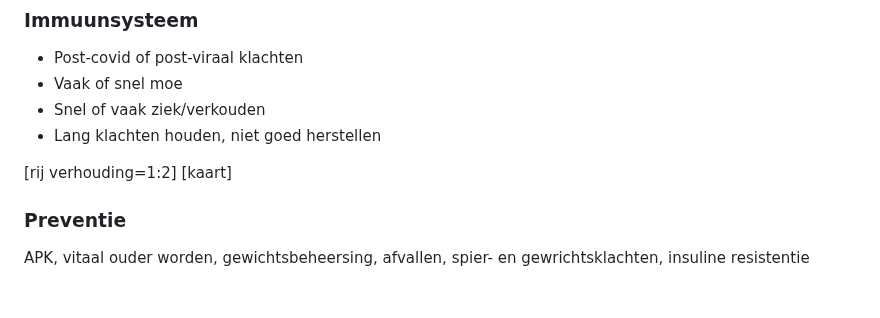
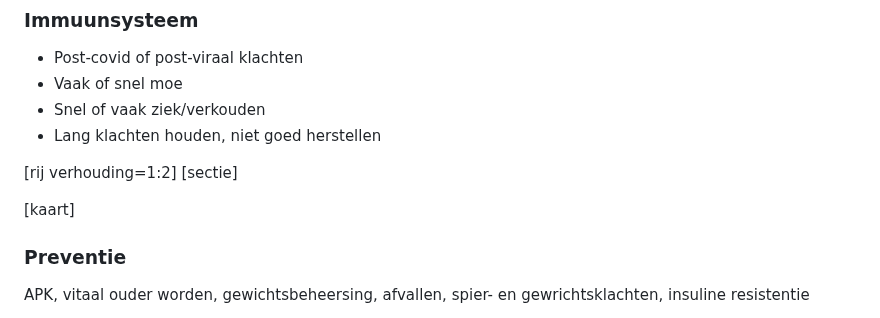
Before and after one commit to koenfranken/PraktijkJouwLagom, a Markdown page: index.md, the part around the change. Drawn GitHub-style; blank space fills up the shorter version.

```diff
--- a/index.md
+++ b/index.md
@@ -48,6 +48,8 @@ Van een eerste gesprek tot een plan dat in je dagelijks leven past. In mijn prak
 - Lang klachten houden, niet goed herstellen
 
 [rij verhouding=1:2]
+[sectie]
+
 [kaart]
 ### Preventie
 APK, vitaal ouder worden, gewichtsbeheersing, afvallen, spier- en gewrichtsklachten, insuline resistentie
```
